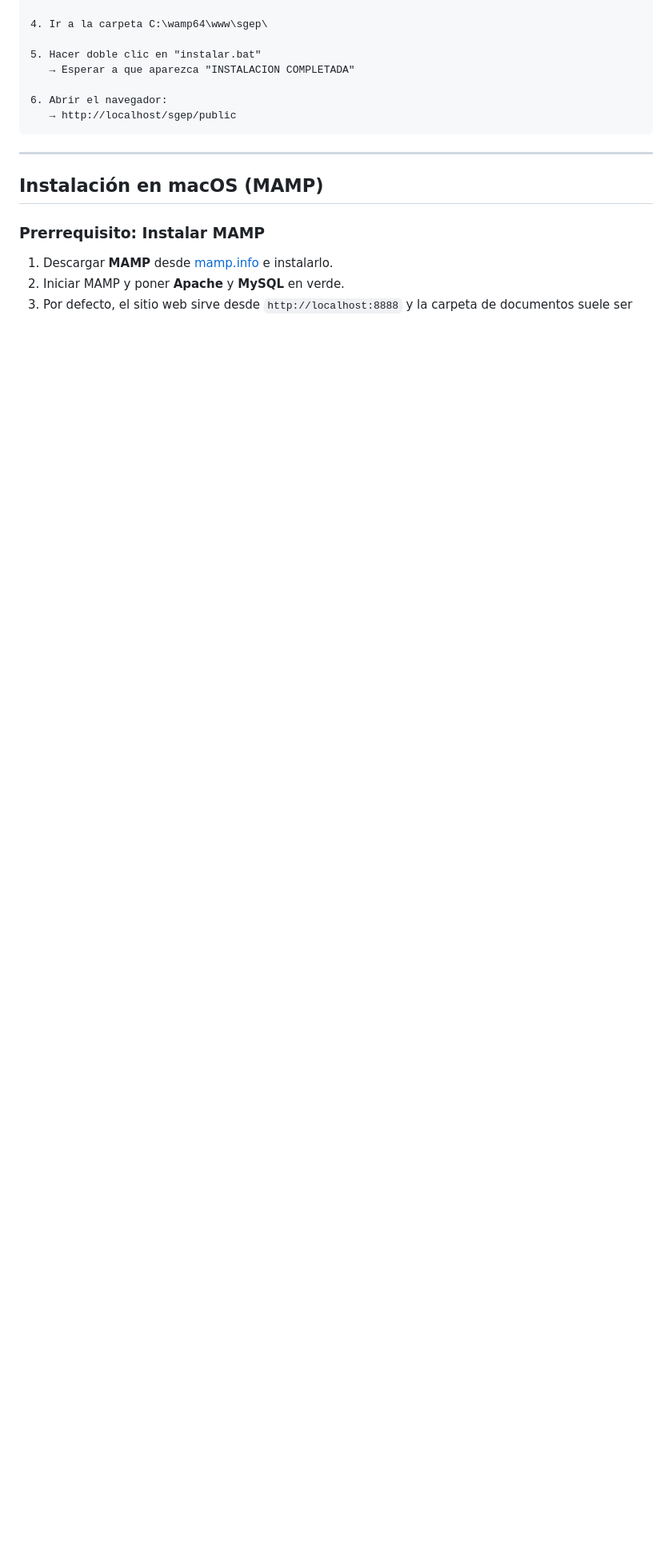
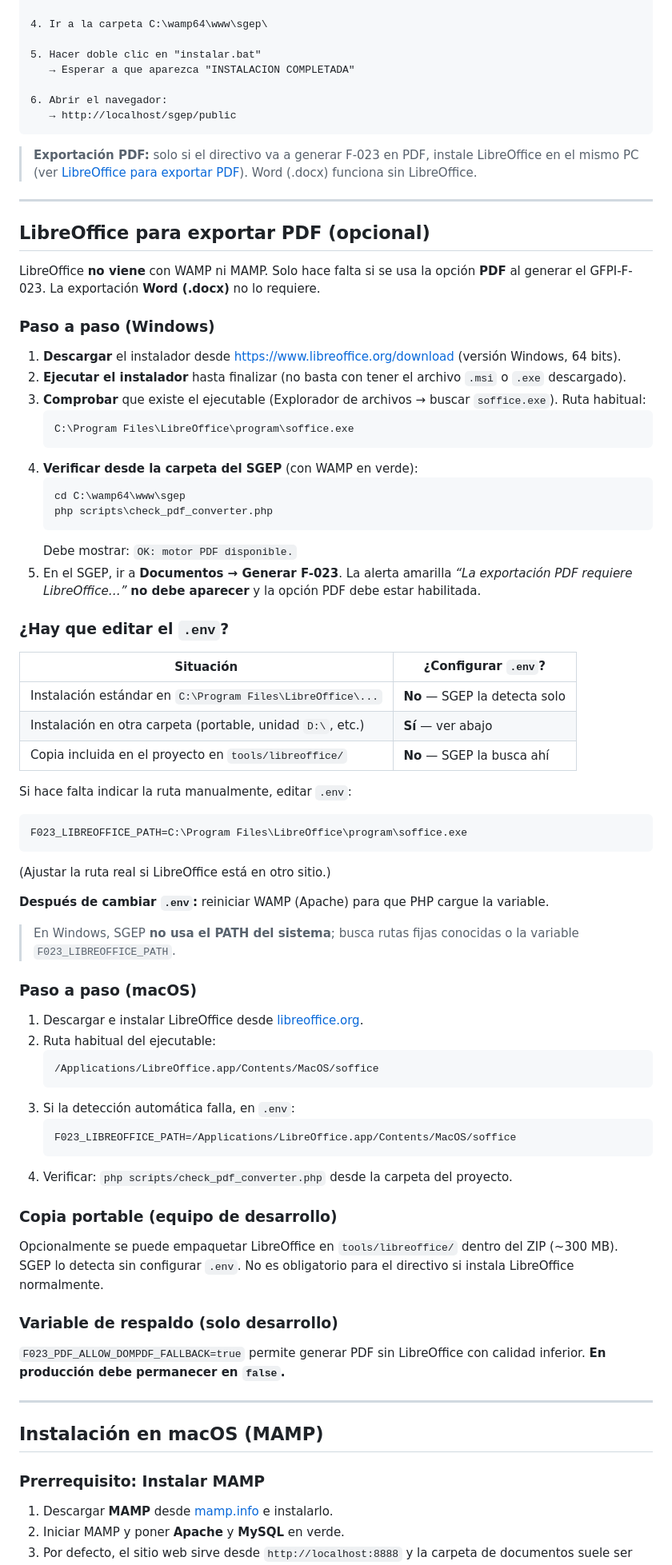
Before and after one commit to Brandon-alt17/sgep-system, a Markdown page: docs/06-despliegue.md, the part around one of its changes. Shown at 80% size. GitHub-like rendering; blank space fills up the shorter version.

````diff
--- a/docs/06-despliegue.md
+++ b/docs/06-despliegue.md
@@ -195,6 +202,71 @@ SGEP_v1.0.zip
    → http://localhost/sgep/public
 ```
 
+> **Exportación PDF:** solo si el directivo va a generar F-023 en PDF, instale LibreOffice en el mismo PC (ver [LibreOffice para exportar PDF](#libreoffice-para-exportar-pdf-opcional)). Word (.docx) funciona sin LibreOffice.
+
+---
+
+## LibreOffice para exportar PDF (opcional)
+
+LibreOffice **no viene** con WAMP ni MAMP. Solo hace falta si se usa la opción **PDF** al generar el GFPI-F-023. La exportación **Word (.docx)** no lo requiere.
+
+### Paso a paso (Windows)
+
+1. **Descargar** el instalador desde [https://www.libreoffice.org/download](https://www.libreoffice.org/download) (versión Windows, 64 bits).
+2. **Ejecutar el instalador** hasta finalizar (no basta con tener el archivo `.msi` o `.exe` descargado).
+3. **Comprobar** que existe el ejecutable (Explorador de archivos → buscar `soffice.exe`). Ruta habitual:
+   ```
+   C:\Program Files\LibreOffice\program\soffice.exe
+   ```
+4. **Verificar desde la carpeta del SGEP** (con WAMP en verde):
+   ```bat
+   cd C:\wamp64\www\sgep
+   php scripts\check_pdf_converter.php
+   ```
+   Debe mostrar: `OK: motor PDF disponible.`
+5. En el SGEP, ir a **Documentos → Generar F-023**. La alerta amarilla *“La exportación PDF requiere LibreOffice…”* **no debe aparecer** y la opción PDF debe estar habilitada.
+
+### ¿Hay que editar el `.env`?
+
+| Situación | ¿Configurar `.env`? |
+|-----------|----------------------|
+| Instalación estándar en `C:\Program Files\LibreOffice\...` | **No** — SGEP la detecta solo |
+| Instalación en otra carpeta (portable, unidad `D:\`, etc.) | **Sí** — ver abajo |
+| Copia incluida en el proyecto en `tools/libreoffice/` | **No** — SGEP la busca ahí |
+
+Si hace falta indicar la ruta manualmente, editar `.env`:
+
+```env
+F023_LIBREOFFICE_PATH=C:\Program Files\LibreOffice\program\soffice.exe
+```
+
+(Ajustar la ruta real si LibreOffice está en otro sitio.)
+
+**Después de cambiar `.env`:** reiniciar WAMP (Apache) para que PHP cargue la variable.
+
+> En Windows, SGEP **no usa el PATH del sistema**; busca rutas fijas conocidas o la variable `F023_LIBREOFFICE_PATH`.
+
+### Paso a paso (macOS)
+
+1. Descargar e instalar LibreOffice desde [libreoffice.org](https://www.libreoffice.org).
+2. Ruta habitual del ejecutable:
+   ```
+   /Applications/LibreOffice.app/Contents/MacOS/soffice
+   ```
+3. Si la detección automática falla, en `.env`:
+   ```env
+   F023_LIBREOFFICE_PATH=/Applications/LibreOffice.app/Contents/MacOS/soffice
+   ```
+4. Verificar: `php scripts/check_pdf_converter.php` desde la carpeta del proyecto.
+
+### Copia portable (equipo de desarrollo)
+
+Opcionalmente se puede empaquetar LibreOffice en `tools/libreoffice/` dentro del ZIP (~300 MB). SGEP lo detecta sin configurar `.env`. No es obligatorio para el directivo si instala LibreOffice normalmente.
+
+### Variable de respaldo (solo desarrollo)
+
+`F023_PDF_ALLOW_DOMPDF_FALLBACK=true` permite generar PDF sin LibreOffice con calidad inferior. **En producción debe permanecer en `false`.**
+
 ---
 
 ## Instalación en macOS (MAMP)
````
Also changed, not shown: other parts of docs/06-despliegue.md (+51 -10 lines).
